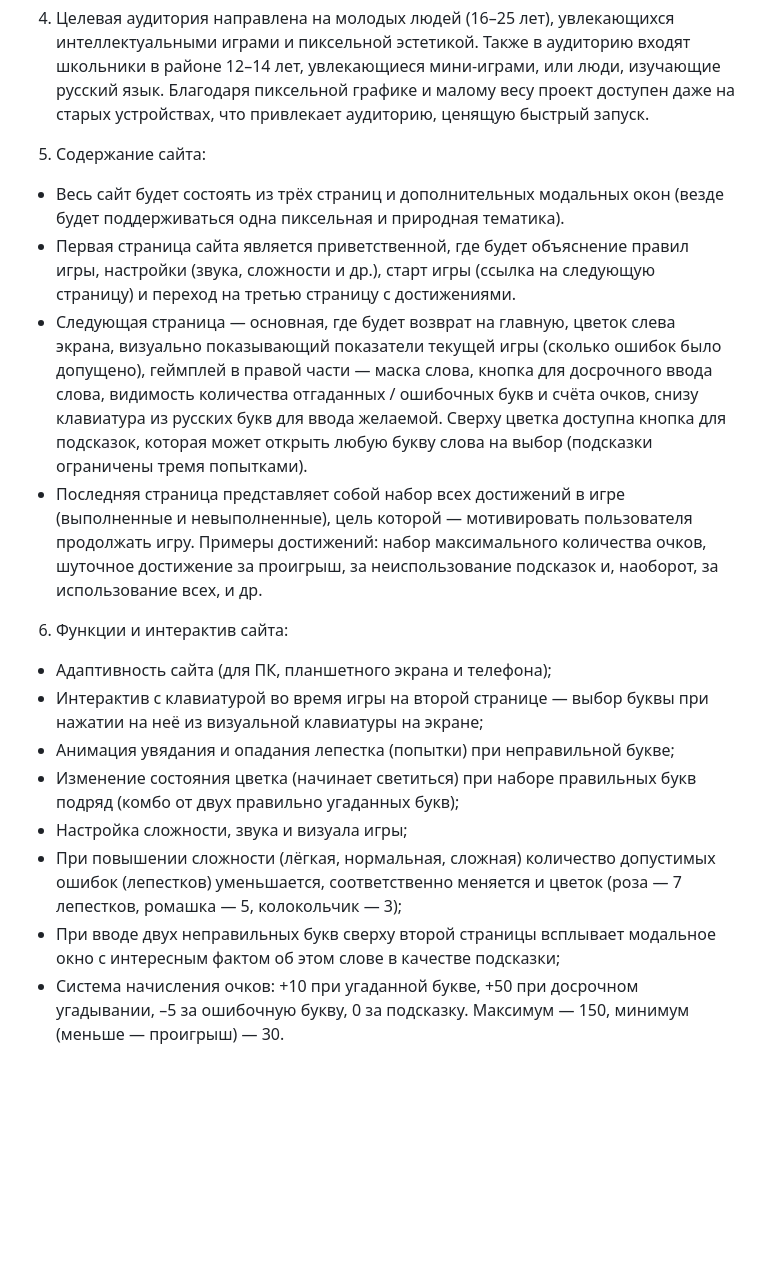
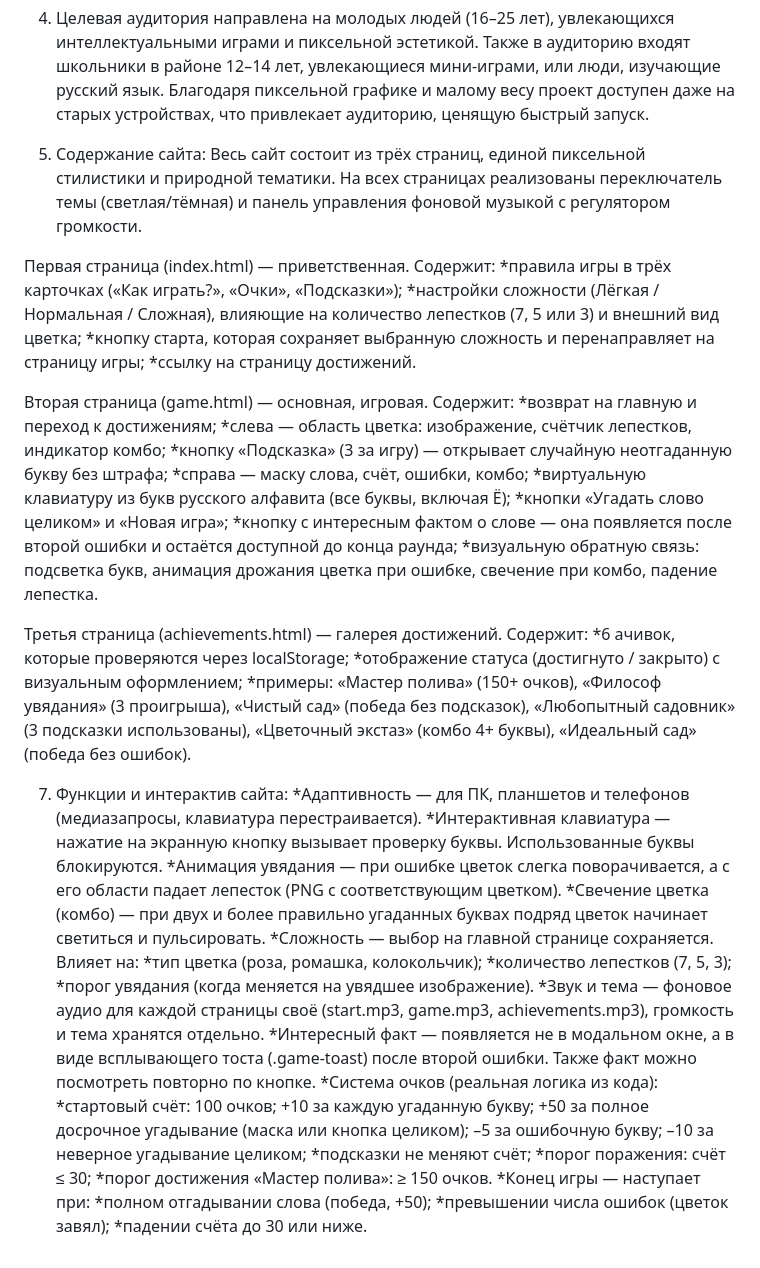
Before and after one commit to sikuuvdk/sikuuvdk.github.io, a Markdown page: README.md, the part around the change. Drawn GitHub-style; blank space fills up the shorter version.

Commit message:
Update README.md
добавлено описание всего, что изменилось в ходе работы

```diff
--- a/README.md
+++ b/README.md
@@ -9,19 +9,50 @@
 4. Целевая аудитория направлена на молодых людей (16–25 лет), увлекающихся интеллектуальными играми и пиксельной эстетикой. Также в аудиторию входят школьники в районе 12–14 лет, увлекающиеся мини-играми, или люди, изучающие русский язык. Благодаря пиксельной графике и малому весу проект доступен даже на старых устройствах, что привлекает аудиторию, ценящую быстрый запуск.
 
 5. Содержание сайта:
+Весь сайт состоит из трёх страниц, единой пиксельной стилистики и природной тематики. На всех страницах реализованы переключатель темы (светлая/тёмная) и панель управления фоновой музыкой с регулятором громкости.
 
-* Весь сайт будет состоять из трёх страниц и дополнительных модальных окон (везде будет поддерживаться одна пиксельная и природная тематика).
-* Первая страница сайта является приветственной, где будет объяснение правил игры, настройки (звука, сложности и др.), старт игры (ссылка на следующую страницу) и переход на третью страницу с достижениями.
-* Следующая страница — основная, где будет возврат на главную, цветок слева экрана, визуально показывающий показатели текущей игры (сколько ошибок было допущено), геймплей в правой части — маска слова, кнопка для досрочного ввода слова, видимость количества отгаданных / ошибочных букв и счёта очков, снизу клавиатура из русских букв для ввода желаемой. Сверху цветка доступна кнопка для подсказок, которая может открыть любую букву слова на выбор (подсказки ограничены тремя попытками).
-* Последняя страница представляет собой набор всех достижений в игре (выполненные и невыполненные), цель которой — мотивировать пользователя продолжать игру. Примеры достижений: набор максимального количества очков, шуточное достижение за проигрыш, за неиспользование подсказок и, наоборот, за использование всех, и др.
+Первая страница (index.html) — приветственная. Содержит:
+*правила игры в трёх карточках («Как играть?», «Очки», «Подсказки»);
+*настройки сложности (Лёгкая / Нормальная / Сложная), влияющие на количество лепестков (7, 5 или 3) и внешний вид цветка;
+*кнопку старта, которая сохраняет выбранную сложность и перенаправляет на страницу игры;
+*ссылку на страницу достижений.
 
-6. Функции и интерактив сайта:
+Вторая страница (game.html) — основная, игровая. Содержит:
+*возврат на главную и переход к достижениям;
+*слева — область цветка: изображение, счётчик лепестков, индикатор комбо;
+*кнопку «Подсказка» (3 за игру) — открывает случайную неотгаданную букву без штрафа;
+*справа — маску слова, счёт, ошибки, комбо;
+*виртуальную клавиатуру из букв русского алфавита (все буквы, включая Ё);
+*кнопки «Угадать слово целиком» и «Новая игра»;
+*кнопку с интересным фактом о слове — она появляется после второй ошибки и остаётся доступной до конца раунда;
+*визуальную обратную связь: подсветка букв, анимация дрожания цветка при ошибке, свечение при комбо, падение лепестка.
 
-* Адаптивность сайта (для ПК, планшетного экрана и телефона);
-* Интерактив с клавиатурой во время игры на второй странице — выбор буквы при нажатии на неё из визуальной клавиатуры на экране;
-* Анимация увядания и опадания лепестка (попытки) при неправильной букве;
-* Изменение состояния цветка (начинает светиться) при наборе правильных букв подряд (комбо от двух правильно угаданных букв);
-* Настройка сложности, звука и визуала игры;
-* При повышении сложности (лёгкая, нормальная, сложная) количество допустимых ошибок (лепестков) уменьшается, соответственно меняется и цветок (роза — 7 лепестков, ромашка — 5, колокольчик — 3);
-* При вводе двух неправильных букв сверху второй страницы всплывает модальное окно с интересным фактом об этом слове в качестве подсказки;
-* Система начисления очков: +10 при угаданной букве, +50 при досрочном угадывании, –5 за ошибочную букву, 0 за подсказку. Максимум — 150, минимум (меньше — проигрыш) — 30.
+Третья страница (achievements.html) — галерея достижений. Содержит:
+*6 ачивок, которые проверяются через localStorage;
+*отображение статуса (достигнуто / закрыто) с визуальным оформлением;
+*примеры: «Мастер полива» (150+ очков), «Философ увядания» (3 проигрыша), «Чистый сад» (победа без подсказок), «Любопытный садовник» (3 подсказки использованы), «Цветочный экстаз» (комбо 4+ буквы), «Идеальный сад» (победа без ошибок).
+
+7. Функции и интерактив сайта:
+*Адаптивность — для ПК, планшетов и телефонов (медиазапросы, клавиатура перестраивается).
+*Интерактивная клавиатура — нажатие на экранную кнопку вызывает проверку буквы. Использованные буквы блокируются.
+*Анимация увядания — при ошибке цветок слегка поворачивается, а с его области падает лепесток (PNG с соответствующим цветком).
+*Свечение цветка (комбо) — при двух и более правильно угаданных буквах подряд цветок начинает светиться и пульсировать.
+*Сложность — выбор на главной странице сохраняется. Влияет на:
+  *тип цветка (роза, ромашка, колокольчик);
+  *количество лепестков (7, 5, 3);
+  *порог увядания (когда меняется на увядшее изображение).
+*Звук и тема — фоновое аудио для каждой страницы своё (start.mp3, game.mp3, achievements.mp3), громкость и тема хранятся отдельно.
+*Интересный факт — появляется не в модальном окне, а в виде всплывающего тоста (.game-toast) после второй ошибки. Также факт можно посмотреть повторно по кнопке.
+*Система очков (реальная логика из кода):
+  *стартовый счёт: 100 очков;
+  +10 за каждую угаданную букву;
+  +50 за полное досрочное угадывание (маска или кнопка целиком);
+  –5 за ошибочную букву;
+  –10 за неверное угадывание целиком;
+  *подсказки не меняют счёт;
+  *порог поражения: счёт ≤ 30;
+  *порог достижения «Мастер полива»: ≥ 150 очков.
+*Конец игры — наступает при:
+  *полном отгадывании слова (победа, +50);
+  *превышении числа ошибок (цветок завял);
+  *падении счёта до 30 или ниже.
```
